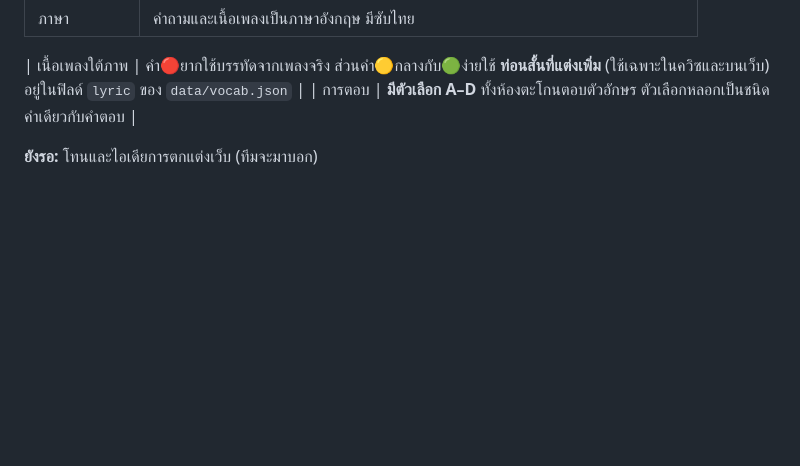
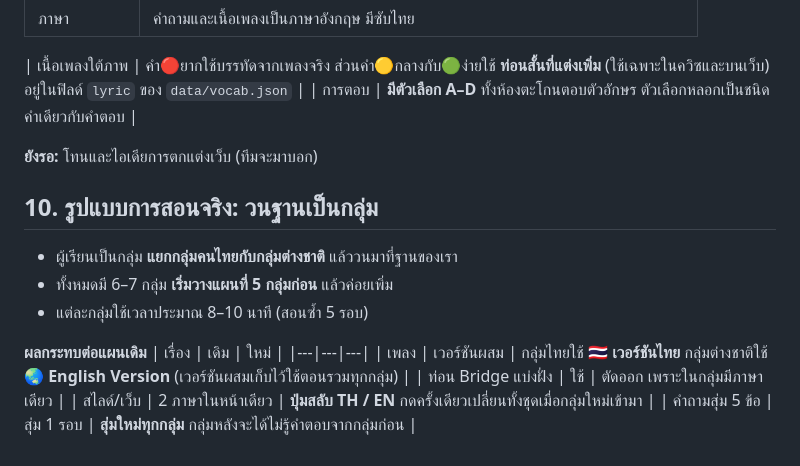
Before and after one commit to 6931503045-design/Education-in-MFU, a Markdown page: English-Communication/vocab-exam-web/PLAN.md, the part around the change. Drawn GitHub-style; blank space fills up the shorter version.

Commit message:
Note rotating-group teaching format in Eng Com plan
Co-Authored-By: Claude Opus 5.5 <noreply@anthropic.com>
Claude-Session: https://claude.ai/code/session_01BUL227K1zcsXjrS8Y51U7F

```diff
--- a/English-Communication/vocab-exam-web/PLAN.md
+++ b/English-Communication/vocab-exam-web/PLAN.md
@@ -85,3 +85,16 @@ vocab-exam-web/
 | การตอบ | **มีตัวเลือก A–D** ทั้งห้องตะโกนตอบตัวอักษร ตัวเลือกหลอกเป็นชนิดคำเดียวกับคำตอบ |
 
 **ยังรอ:** โทนและไอเดียการตกแต่งเว็บ (ทีมจะมาบอก)
+
+## 10. รูปแบบการสอนจริง: วนฐานเป็นกลุ่ม
+- ผู้เรียนเป็นกลุ่ม **แยกกลุ่มคนไทยกับกลุ่มต่างชาติ** แล้ววนมาที่ฐานของเรา
+- ทั้งหมดมี 6–7 กลุ่ม **เริ่มวางแผนที่ 5 กลุ่มก่อน** แล้วค่อยเพิ่ม
+- แต่ละกลุ่มใช้เวลาประมาณ 8–10 นาที (สอนซ้ำ 5 รอบ)
+
+**ผลกระทบต่อแผนเดิม**
+| เรื่อง | เดิม | ใหม่ |
+|---|---|---|
+| เพลง | เวอร์ชันผสม | กลุ่มไทยใช้ **🇹🇭 เวอร์ชันไทย** กลุ่มต่างชาติใช้ **🌏 English Version** (เวอร์ชันผสมเก็บไว้ใช้ตอนรวมทุกกลุ่ม) |
+| ท่อน Bridge แบ่งฝั่ง | ใช้ | ตัดออก เพราะในกลุ่มมีภาษาเดียว |
+| สไลด์/เว็บ | 2 ภาษาในหน้าเดียว | **ปุ่มสลับ TH / EN** กดครั้งเดียวเปลี่ยนทั้งชุดเมื่อกลุ่มใหม่เข้ามา |
+| คำถามสุ่ม 5 ข้อ | สุ่ม 1 รอบ | **สุ่มใหม่ทุกกลุ่ม** กลุ่มหลังจะได้ไม่รู้คำตอบจากกลุ่มก่อน |
```
